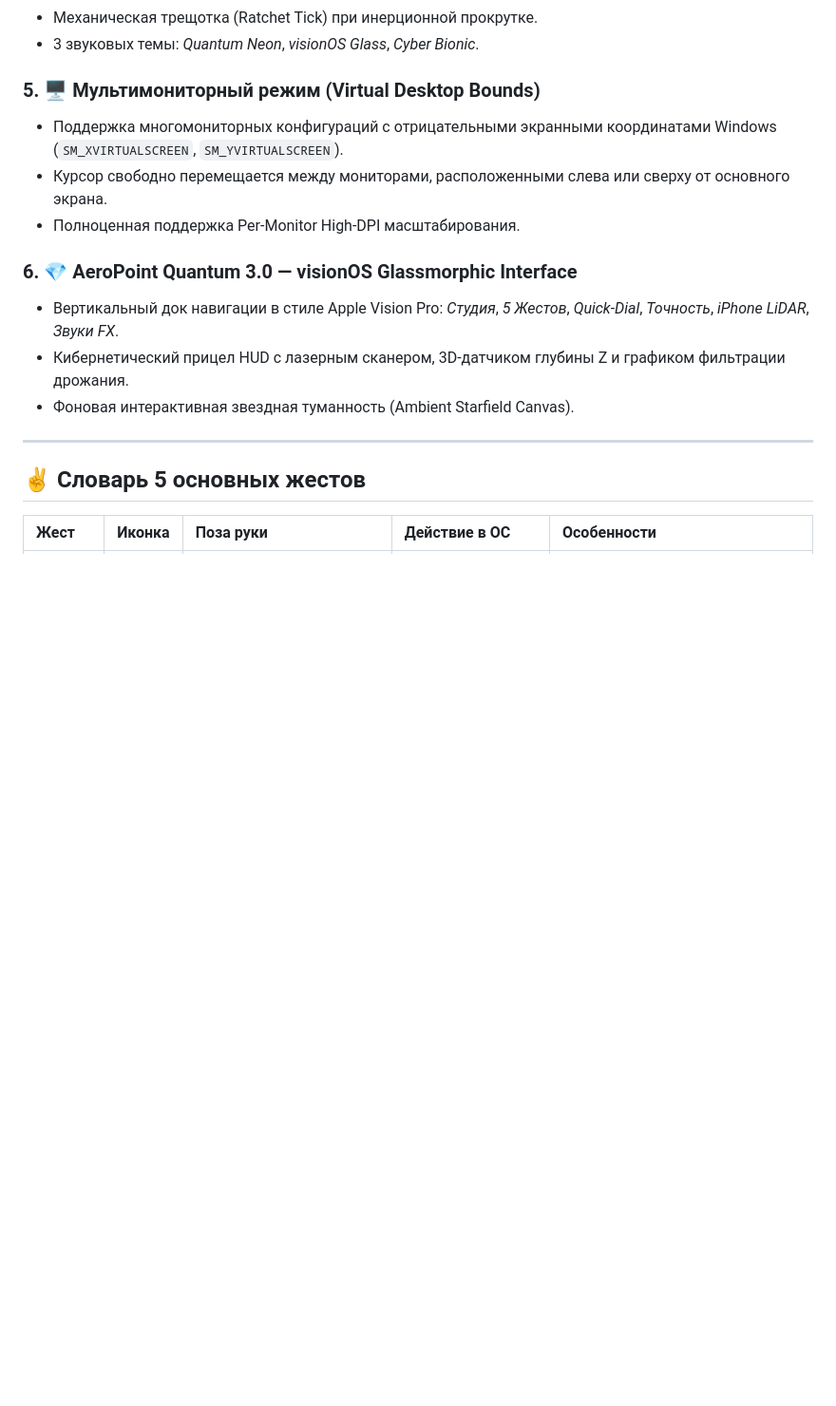
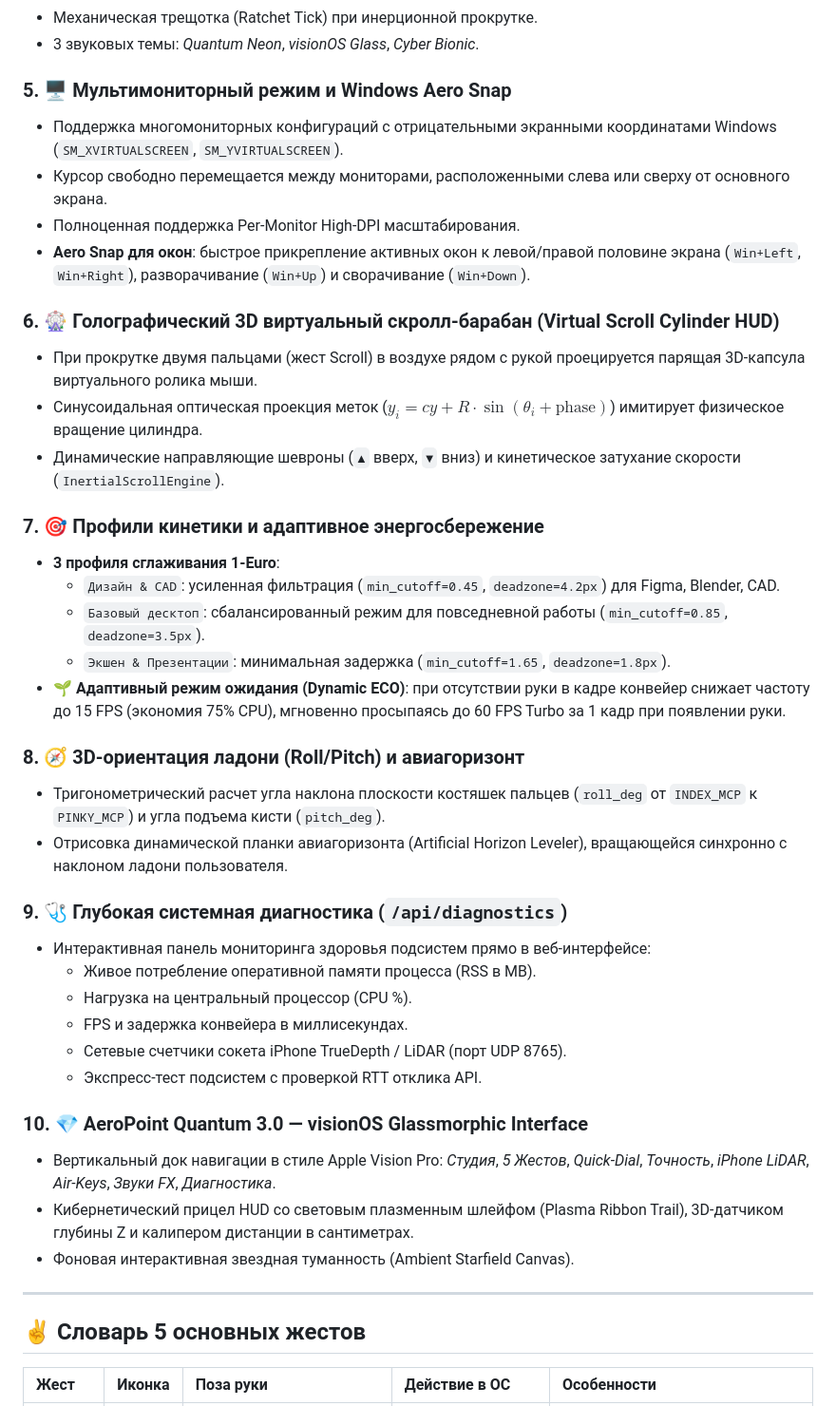
Before and after one commit to timafr/AeroPoint, a Markdown page: README.md, the part around one of its changes. Shown at 95% size. Drawn GitHub-style; blank space fills up the shorter version.

Commit message:
docs: Update README with 36 new spatial computing features, test suite and benchmark scorecard

```diff
--- a/README.md
+++ b/README.md
@@ -45,14 +45,39 @@
 - Механическая трещотка (Ratchet Tick) при инерционной прокрутке.
 - 3 звуковых темы: *Quantum Neon*, *visionOS Glass*, *Cyber Bionic*.
 
-### 5. 🖥️ Мультимониторный режим (Virtual Desktop Bounds)
+### 5. 🖥️ Мультимониторный режим и Windows Aero Snap
 - Поддержка многомониторных конфигураций с отрицательными экранными координатами Windows (`SM_XVIRTUALSCREEN`, `SM_YVIRTUALSCREEN`).
 - Курсор свободно перемещается между мониторами, расположенными слева или сверху от основного экрана.
 - Полноценная поддержка Per-Monitor High-DPI масштабирования.
+- **Aero Snap для окон**: быстрое прикрепление активных окон к левой/правой половине экрана (`Win+Left`, `Win+Right`), разворачивание (`Win+Up`) и сворачивание (`Win+Down`).
 
-### 6. 💎 AeroPoint Quantum 3.0 — visionOS Glassmorphic Interface
-- Вертикальный док навигации в стиле Apple Vision Pro: *Студия*, *5 Жестов*, *Quick-Dial*, *Точность*, *iPhone LiDAR*, *Звуки FX*.
-- Кибернетический прицел HUD с лазерным сканером, 3D-датчиком глубины Z и графиком фильтрации дрожания.
+### 6. 🎡 Голографический 3D виртуальный скролл-барабан (Virtual Scroll Cylinder HUD)
+- При прокрутке двумя пальцами (жест Scroll) в воздухе рядом с рукой проецируется парящая 3D-капсула виртуального ролика мыши.
+- Синусоидальная оптическая проекция меток ($y_i = cy + R \cdot \sin(\theta_i + \text{phase})$) имитирует физическое вращение цилиндра.
+- Динамические направляющие шевроны (`▲` вверх, `▼` вниз) и кинетическое затухание скорости (`InertialScrollEngine`).
+
+### 7. 🎯 Профили кинетики и адаптивное энергосбережение
+- **3 профиля сглаживания 1-Euro**:
+  - `Дизайн & CAD`: усиленная фильтрация (`min_cutoff=0.45`, `deadzone=4.2px`) для Figma, Blender, CAD.
+  - `Базовый десктоп`: сбалансированный режим для повседневной работы (`min_cutoff=0.85`, `deadzone=3.5px`).
+  - `Экшен & Презентации`: минимальная задержка (`min_cutoff=1.65`, `deadzone=1.8px`).
+- **🌱 Адаптивный режим ожидания (Dynamic ECO)**: при отсутствии руки в кадре конвейер снижает частоту до 15 FPS (экономия 75% CPU), мгновенно просыпаясь до 60 FPS Turbo за 1 кадр при появлении руки.
+
+### 8. 🧭 3D-ориентация ладони (Roll/Pitch) и авиагоризонт
+- Тригонометрический расчет угла наклона плоскости костяшек пальцев (`roll_deg` от `INDEX_MCP` к `PINKY_MCP`) и угла подъема кисти (`pitch_deg`).
+- Отрисовка динамической планки авиагоризонта (Artificial Horizon Leveler), вращающейся синхронно с наклоном ладони пользователя.
+
+### 9. 🩺 Глубокая системная диагностика (`/api/diagnostics`)
+- Интерактивная панель мониторинга здоровья подсистем прямо в веб-интерфейсе:
+  - Живое потребление оперативной памяти процесса (RSS в MB).
+  - Нагрузка на центральный процессор (CPU %).
+  - FPS и задержка конвейера в миллисекундах.
+  - Сетевые счетчики сокета iPhone TrueDepth / LiDAR (порт UDP 8765).
+  - Экспресс-тест подсистем с проверкой RTT отклика API.
+
+### 10. 💎 AeroPoint Quantum 3.0 — visionOS Glassmorphic Interface
+- Вертикальный док навигации в стиле Apple Vision Pro: *Студия*, *5 Жестов*, *Quick-Dial*, *Точность*, *iPhone LiDAR*, *Air-Keys*, *Звуки FX*, *Диагностика*.
+- Кибернетический прицел HUD со световым плазменным шлейфом (Plasma Ribbon Trail), 3D-датчиком глубины Z и калипером дистанции в сантиметрах.
 - Фоновая интерактивная звездная туманность (Ambient Starfield Canvas).
 
 ---
```
Also changed, not shown: other parts of README.md (+20 -0 lines).
